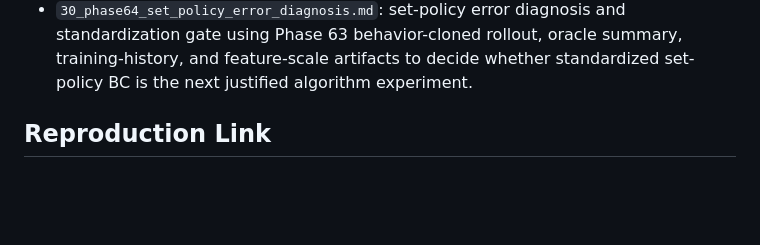
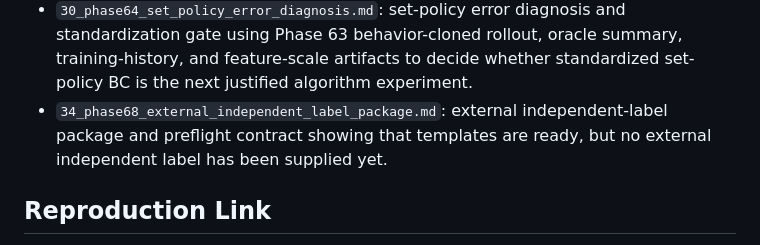
Before and after one commit to zhouning/paper11-geofm-farmland-suitability-rl, a Markdown page: paper/phase28_results/README.md, the part around the change. GitHub-like rendering; blank space fills up the shorter version.

Commit message:
docs: record Phase 68 external label package result

```diff
--- a/paper/phase28_results/README.md
+++ b/paper/phase28_results/README.md
@@ -92,6 +92,9 @@ base-reward protocol.
   standardization gate using Phase 63 behavior-cloned rollout, oracle summary,
   training-history, and feature-scale artifacts to decide whether standardized
   set-policy BC is the next justified algorithm experiment.
+- `34_phase68_external_independent_label_package.md`: external independent-label
+  package and preflight contract showing that templates are ready, but no
+  external independent label has been supplied yet.
 ## Reproduction Link
 
 Run the diagnostic from the repository root after the Phase 11/13 real Bishan
```
Also changed, not shown: paper/phase28_results/34_phase68_external_independent_label_package.md (added, +27 -0 lines).
